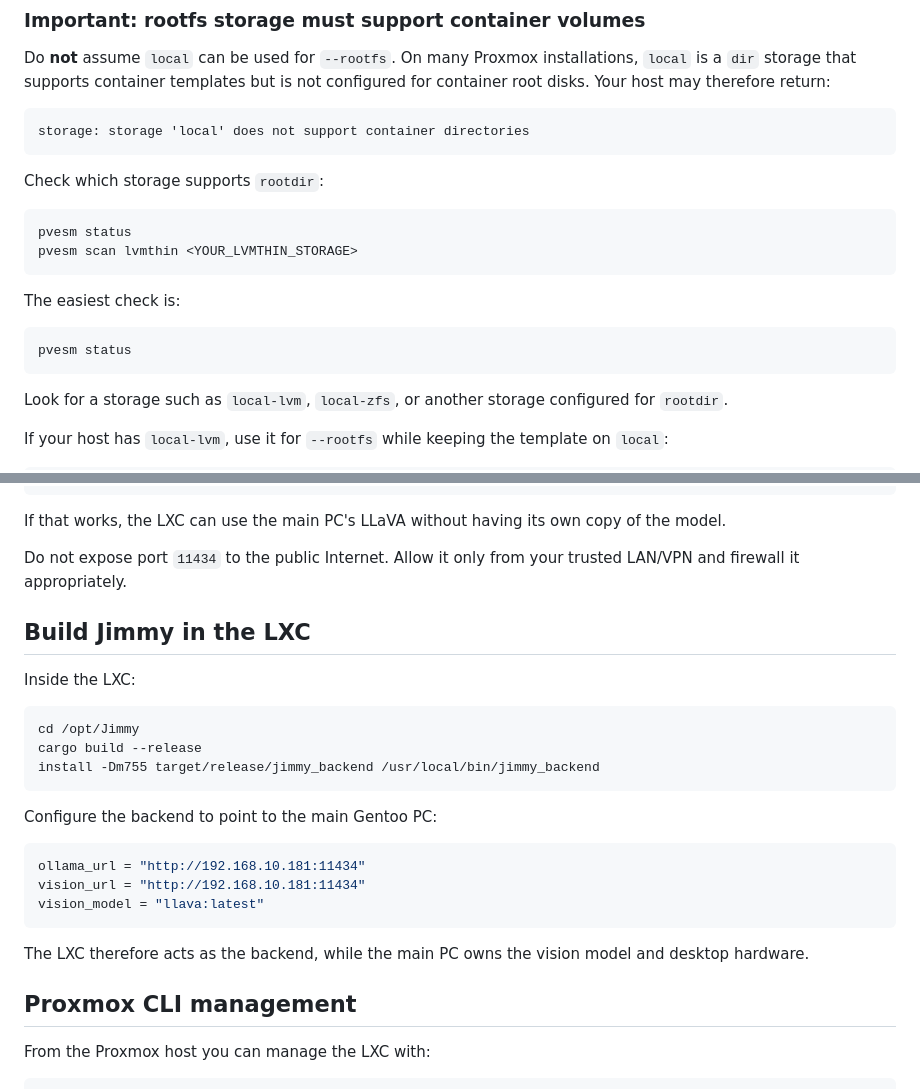
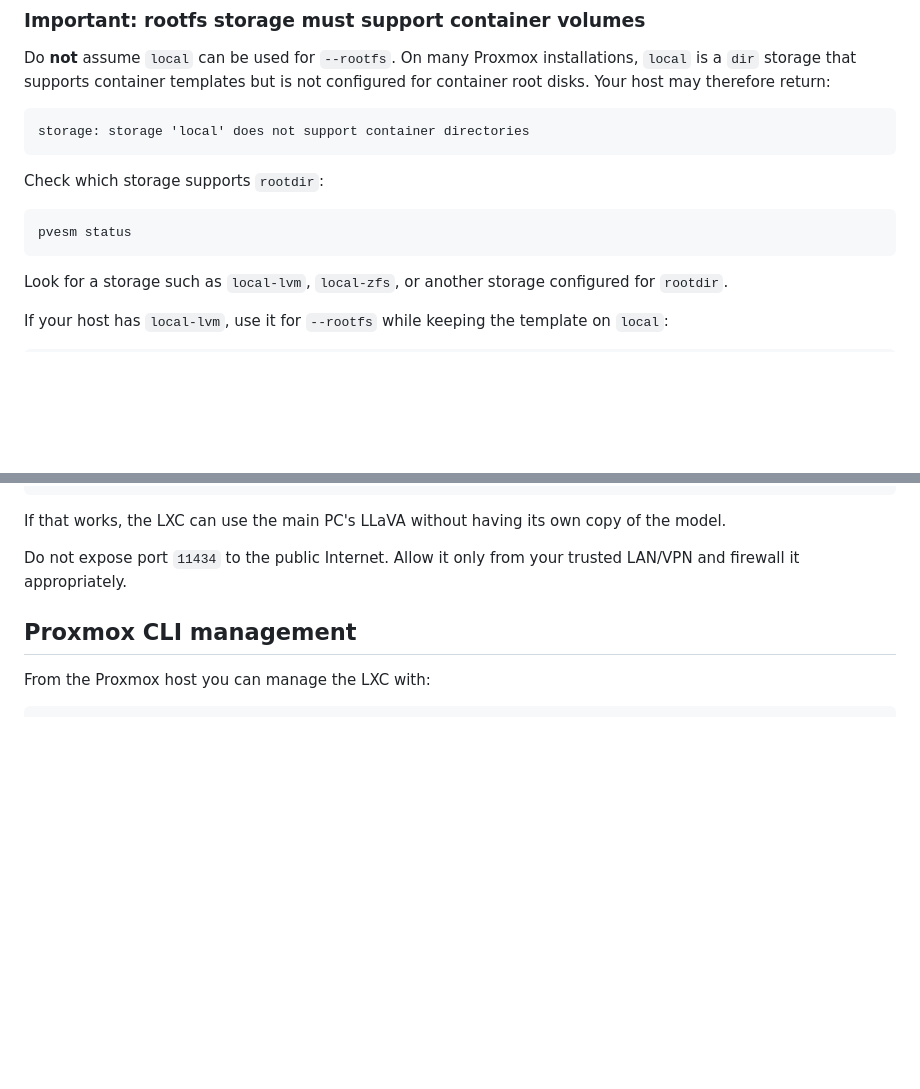
Before and after one commit to harry1489/Jimmy, a Markdown page: README.md, 2 parts joined by grey strips. Rendered like a GitHub page; blank space fills up the shorter version.

````diff
--- a/README.md
+++ b/README.md
@@ -66,13 +66,6 @@ Check which storage supports `rootdir`:
 
 ```bash
 pvesm status
-pvesm scan lvmthin <YOUR_LVMTHIN_STORAGE>
-```
-
-The easiest check is:
-
-```bash
-pvesm status
 ```
 
 Look for a storage such as `local-lvm`, `local-zfs`, or another storage configured for `rootdir`.
@@ -166,26 +207,6 @@ curl http://192.168.10.181:11434/api/tags
 If that works, the LXC can use the main PC's LLaVA without having its own copy of the model.
 
 Do not expose port `11434` to the public Internet. Allow it only from your trusted LAN/VPN and firewall it appropriately.
-
-## Build Jimmy in the LXC
-
-Inside the LXC:
-
-```bash
-cd /opt/Jimmy
-cargo build --release
-install -Dm755 target/release/jimmy_backend /usr/local/bin/jimmy_backend
-```
-
-Configure the backend to point to the main Gentoo PC:
-
-```toml
-ollama_url = "http://192.168.10.181:11434"
-vision_url = "http://192.168.10.181:11434"
-vision_model = "llava:latest"
-```
-
-The LXC therefore acts as the backend, while the main PC owns the vision model and desktop hardware.
 
 ## Proxmox CLI management
 
````
Also changed, not shown: other parts of README.md (+49 -1 lines).
